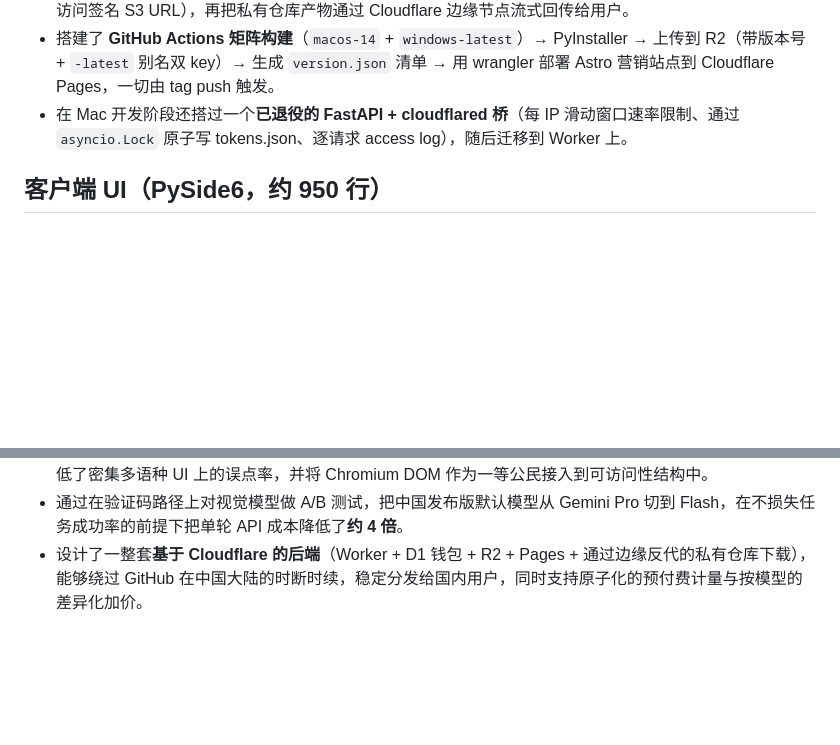
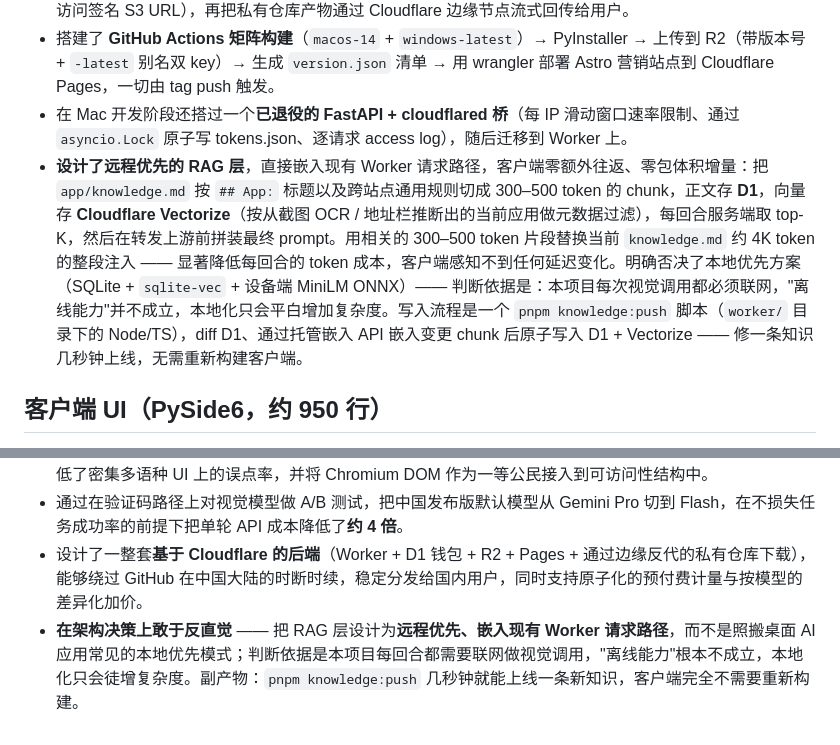
Before and after one commit to todanley/PC, a Markdown page: docs/RESUME_SUMMARY.zh-CN.md, 2 parts joined by grey strips. Drawn GitHub-style; blank space fills up the shorter version.

```diff
--- a/docs/RESUME_SUMMARY.zh-CN.md
+++ b/docs/RESUME_SUMMARY.zh-CN.md
@@ -45,6 +45,7 @@
 - 构建了一个**面向中国大陆的下载代理**：由于 `github.com` / `objects.githubusercontent.com` 在中国大陆时常被封锁 / 限速，Worker 先用 PAT 发起 GitHub Releases API 的两段式重定向流程（带鉴权 302 → 无鉴权访问签名 S3 URL），再把私有仓库产物通过 Cloudflare 边缘节点流式回传给用户。
 - 搭建了 **GitHub Actions 矩阵构建**（`macos-14` + `windows-latest`）→ PyInstaller → 上传到 R2（带版本号 + `-latest` 别名双 key）→ 生成 `version.json` 清单 → 用 wrangler 部署 Astro 营销站点到 Cloudflare Pages，一切由 tag push 触发。
 - 在 Mac 开发阶段还搭过一个**已退役的 FastAPI + cloudflared 桥**（每 IP 滑动窗口速率限制、通过 `asyncio.Lock` 原子写 tokens.json、逐请求 access log），随后迁移到 Worker 上。
+- **设计了远程优先的 RAG 层**，直接嵌入现有 Worker 请求路径，客户端零额外往返、零包体积增量：把 `app/knowledge.md` 按 `## App:` 标题以及跨站点通用规则切成 300–500 token 的 chunk，正文存 **D1**，向量存 **Cloudflare Vectorize**（按从截图 OCR / 地址栏推断出的当前应用做元数据过滤），每回合服务端取 top-K，然后在转发上游前拼装最终 prompt。用相关的 300–500 token 片段替换当前 `knowledge.md` 约 4K token 的整段注入 —— 显著降低每回合的 token 成本，客户端感知不到任何延迟变化。明确否决了本地优先方案（SQLite + `sqlite-vec` + 设备端 MiniLM ONNX）—— 判断依据是：本项目每次视觉调用都必须联网，"离线能力"并不成立，本地化只会平白增加复杂度。写入流程是一个 `pnpm knowledge:push` 脚本（`worker/` 目录下的 Node/TS），diff D1、通过托管嵌入 API 嵌入变更 chunk 后原子写入 D1 + Vectorize —— 修一条知识几秒钟上线，无需重新构建客户端。
 
 ## 客户端 UI（PySide6，约 950 行）
 
@@ -71,3 +72,4 @@
 - 实现了一条**无需检测面暴露的元素定位管线**，融合 OCR、边缘轮廓提议与 Windows UI Automation，显著降低了密集多语种 UI 上的误点率，并将 Chromium DOM 作为一等公民接入到可访问性结构中。
 - 通过在验证码路径上对视觉模型做 A/B 测试，把中国发布版默认模型从 Gemini Pro 切到 Flash，在不损失任务成功率的前提下把单轮 API 成本降低了**约 4 倍**。
 - 设计了一整套**基于 Cloudflare 的后端**（Worker + D1 钱包 + R2 + Pages + 通过边缘反代的私有仓库下载），能够绕过 GitHub 在中国大陆的时断时续，稳定分发给国内用户，同时支持原子化的预付费计量与按模型的差异化加价。
+- **在架构决策上敢于反直觉** —— 把 RAG 层设计为**远程优先、嵌入现有 Worker 请求路径**，而不是照搬桌面 AI 应用常见的本地优先模式；判断依据是本项目每回合都需要联网做视觉调用，"离线能力"根本不成立，本地化只会徒增复杂度。副产物：`pnpm knowledge:push` 几秒钟就能上线一条新知识，客户端完全不需要重新构建。
```
Also changed, not shown: docs/RESUME_SUMMARY.md (+2 -0 lines).
